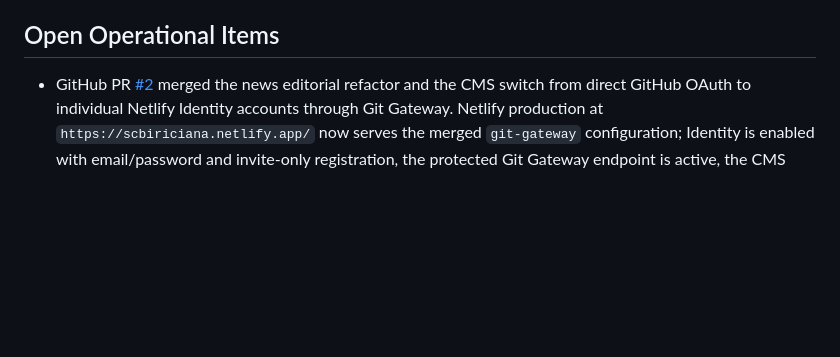
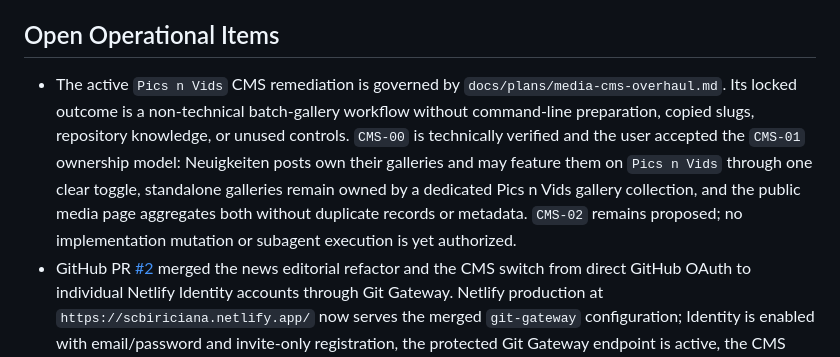
Before and after one commit to TheVeryNout/SCB-Website, a Markdown page: docs/operational-status.md, the part around one of its changes. Drawn GitHub-style; blank space fills up the shorter version.

Commit message:
docs: lock media CMS overhaul handoff

```diff
--- a/docs/operational-status.md
+++ b/docs/operational-status.md
@@ -36,6 +36,7 @@ Only open phase/history docs when the task needs them:
 
 ## Open Operational Items
 
+- The active `Pics n Vids` CMS remediation is governed by `docs/plans/media-cms-overhaul.md`. Its locked outcome is a non-technical batch-gallery workflow without command-line preparation, copied slugs, repository knowledge, or unused controls. `CMS-00` is technically verified and the user accepted the `CMS-01` ownership model: Neuigkeiten posts own their galleries and may feature them on `Pics n Vids` through one clear toggle, standalone galleries remain owned by a dedicated Pics n Vids gallery collection, and the public media page aggregates both without duplicate records or metadata. `CMS-02` remains proposed; no implementation mutation or subagent execution is yet authorized.
 - GitHub PR [#2](https://github.com/TheVeryNout/SCB-Website/pull/2) merged the news editorial refactor and the CMS switch from direct GitHub OAuth to individual Netlify Identity accounts through Git Gateway. Netlify production at `https://scbiriciana.netlify.app/` now serves the merged `git-gateway` configuration; Identity is enabled with email/password and invite-only registration, the protected Git Gateway endpoint is active, the CMS login renders, and the invitation route renders its German password form. The existing stale/unverified admin Identity record was recovered through the invitation flow, and a real admin email/password login succeeded. A separate coworker account and an end-to-end CMS publication test remain open.
 - The custom domain `https://skateclubbiriciana.de/` is not currently routed to Netlify: it resolves to a LiteSpeed host and redirects to the old Wix site. Until DNS/hosting is intentionally cut over, editors must use `https://scbiriciana.netlify.app/admin/`. Custom-domain cutover is a separate operational task and was not changed during the CMS authentication deployment.
 - The Stage 5 technical news/CMS QA checkpoint is complete on branch `feature/news-editorial-refactor`, and the user accepted the first focused index/detail visual-polish pass as sufficient for now. The post gallery now has a technically verified PhotoSwipe lightbox with responsive Astro thumbnails, bounded large-view WebP assets, German controls, captions, keyboard navigation, focus restoration, touch/zoom support, and direct-image fallback. User visual acceptance of the gallery remains open. The user-owned Astro dev server predates the newly installed dependency and must be restarted normally before localhost gallery review; it was not restarted or replaced by the agent.
```
Also changed, not shown: other parts of docs/operational-status.md (+1 -0 lines), docs/plans/media-cms-overhaul.md (added, +476 -0 lines).
